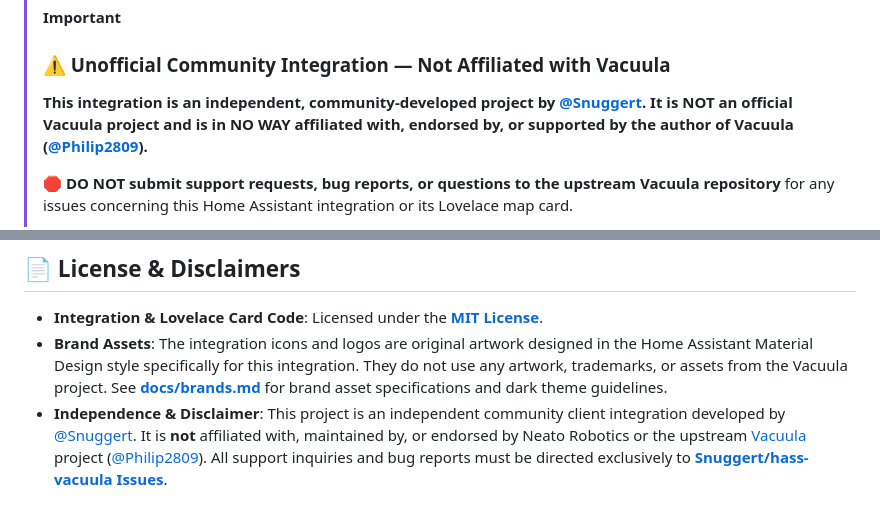
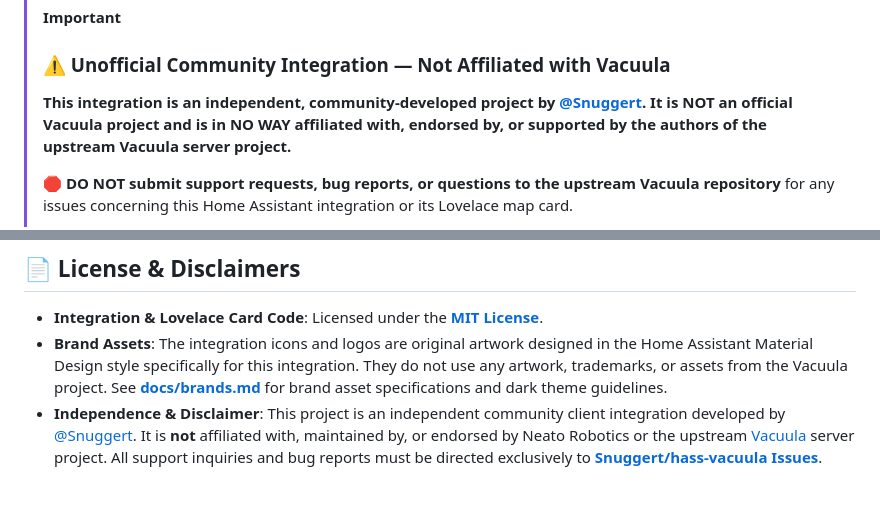
Before and after one commit to Snuggert/hass-vacuula, a Markdown page: README.md, 2 parts joined by grey strips. Drawn GitHub-style.

Commit message:
docs: remove username mention of upstream author from changelog and readme

```diff
--- a/README.md
+++ b/README.md
@@ -18,7 +18,7 @@
 > ### ⚠️ Unofficial Community Integration — Not Affiliated with Vacuula
 >
 > **This integration is an independent, community-developed project by [@Snuggert](https://github.com/Snuggert).**
-> **It is NOT an official Vacuula project and is in NO WAY affiliated with, endorsed by, or supported by the author of Vacuula ([@Philip2809](https://github.com/Philip2809)).**
+> **It is NOT an official Vacuula project and is in NO WAY affiliated with, endorsed by, or supported by the authors of the upstream Vacuula server project.**
 >
 > 🛑 **DO NOT submit support requests, bug reports, or questions to the upstream Vacuula repository** for any issues concerning this Home Assistant integration or its Lovelace map card.
 >
@@ -253,4 +253,4 @@ Release notes for each version are in [**CHANGELOG.md**](https://github.com/Snug
 
 - **Integration & Lovelace Card Code**: Licensed under the [**MIT License**](https://github.com/Snuggert/hass-vacuula/blob/main/LICENSE).
 - **Brand Assets**: The integration icons and logos are original artwork designed in the Home Assistant Material Design style specifically for this integration. They do not use any artwork, trademarks, or assets from the Vacuula project. See [**docs/brands.md**](https://github.com/Snuggert/hass-vacuula/blob/main/docs/brands.md) for brand asset specifications and dark theme guidelines.
-- **Independence & Disclaimer**: This project is an independent community client integration developed by [@Snuggert](https://github.com/Snuggert). It is **not** affiliated with, maintained by, or endorsed by Neato Robotics or the upstream [Vacuula](https://github.com/vacuula/vacuula) project ([@Philip2809](https://github.com/Philip2809)). All support inquiries and bug reports must be directed exclusively to [**Snuggert/hass-vacuula Issues**](https://github.com/Snuggert/hass-vacuula/issues).
+- **Independence & Disclaimer**: This project is an independent community client integration developed by [@Snuggert](https://github.com/Snuggert). It is **not** affiliated with, maintained by, or endorsed by Neato Robotics or the upstream [Vacuula](https://github.com/vacuula/vacuula) server project. All support inquiries and bug reports must be directed exclusively to [**Snuggert/hass-vacuula Issues**](https://github.com/Snuggert/hass-vacuula/issues).
```
Also changed, not shown: CHANGELOG.md (+1 -1 lines).
